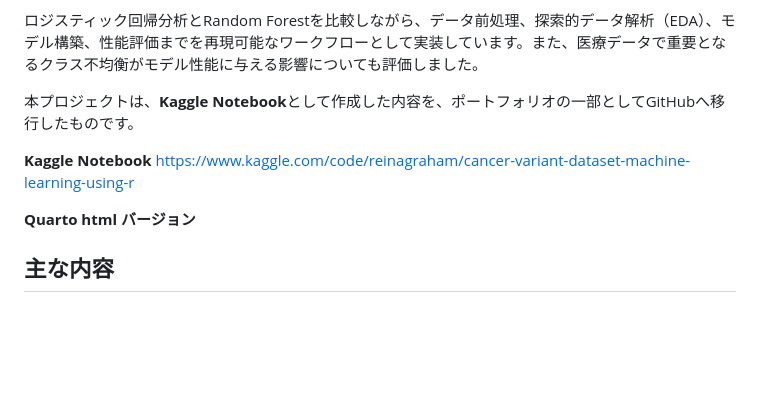
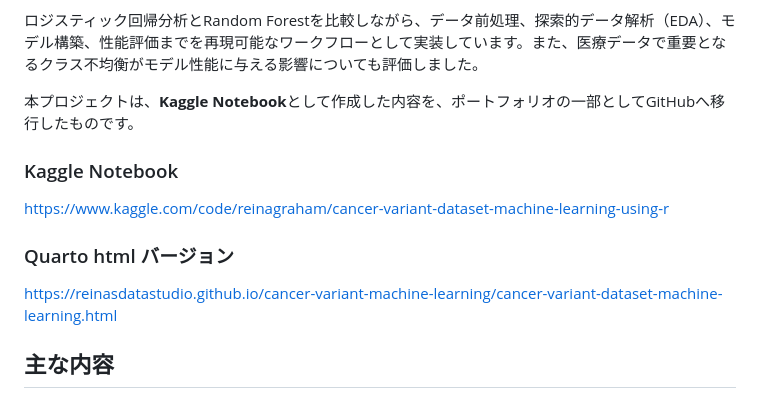
Before and after one commit to reinasdatastudio/cancer-variant-machine-learning, a Markdown page: README.md, the part around the change. Rendered like a GitHub page; blank space fills up the shorter version.

```diff
--- a/README.md
+++ b/README.md
@@ -77,10 +77,11 @@ https://reinasdatastudio.github.io/webpage/
 
 本プロジェクトは、**Kaggle Notebook**として作成した内容を、ポートフォリオの一部としてGitHubへ移行したものです。
 
-**Kaggle Notebook**
+### Kaggle Notebook
 https://www.kaggle.com/code/reinagraham/cancer-variant-dataset-machine-learning-using-r
 
-**Quarto html バージョン**
+### Quarto html バージョン
+https://reinasdatastudio.github.io/cancer-variant-machine-learning/cancer-variant-dataset-machine-learning.html
 
 ## 主な内容
 
```
